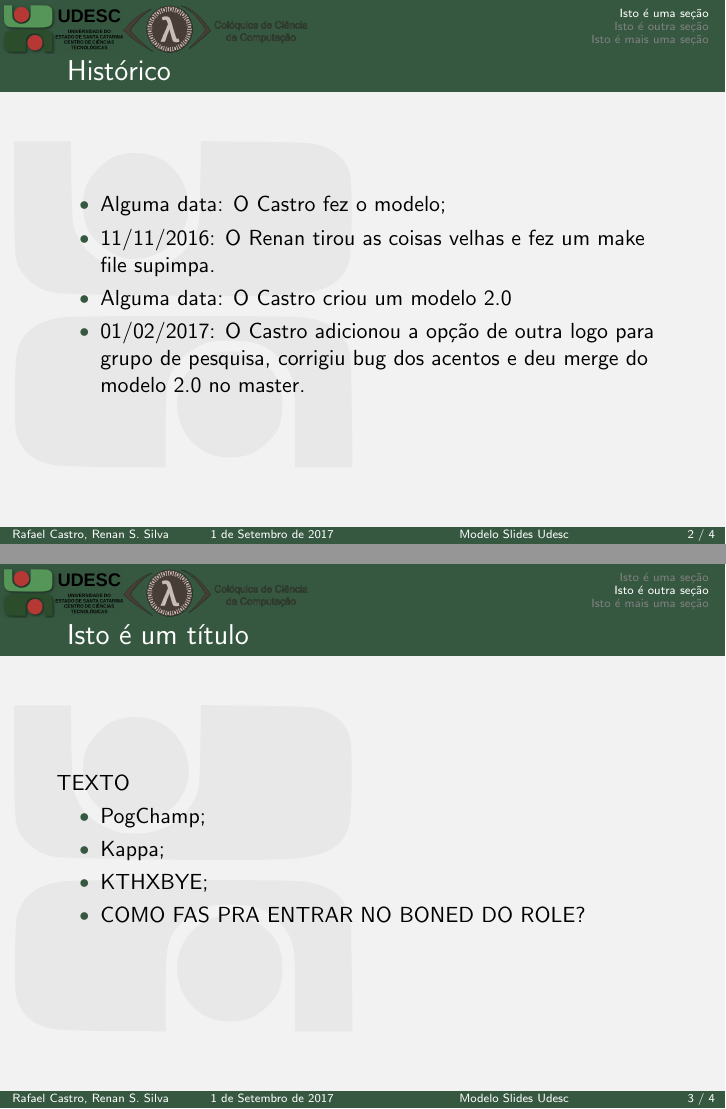
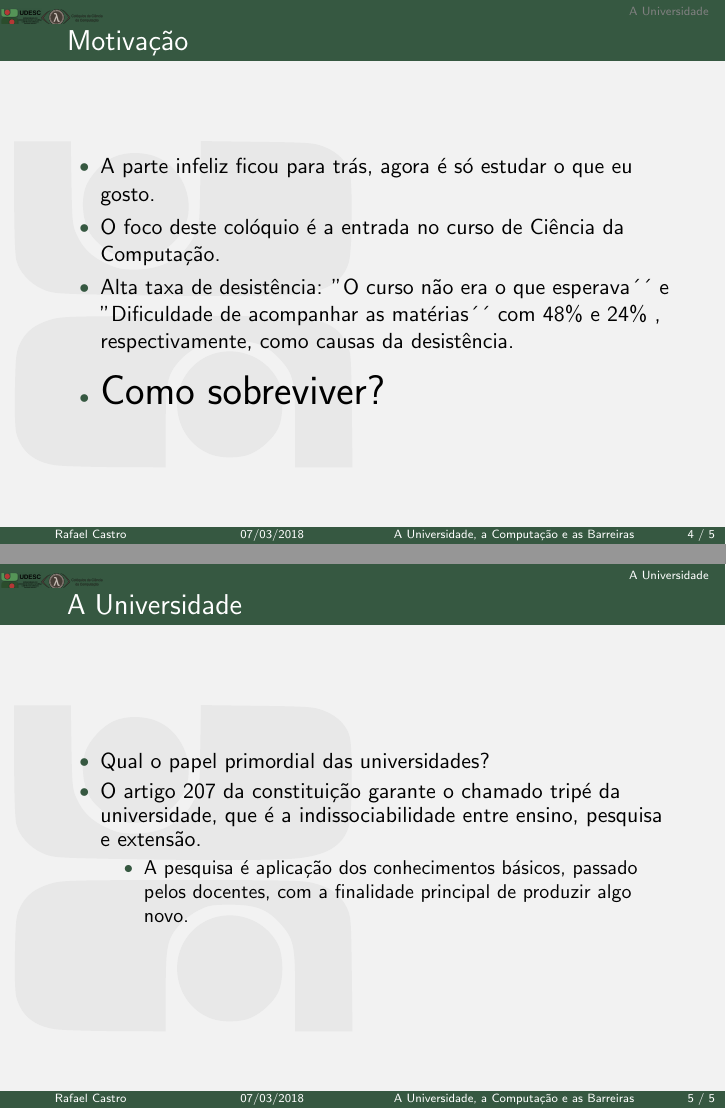
Before and after one commit to rafaelcgs10/Latex-Beamer-UDESC, LaTeX slides (main.tex): pages 2 and 3 of 4 before the commit and pages 4 and 5 of 5 after it, joined at a grey line. The pictures show the PDF file main.pdf that the author committed with the source; the source files are stored in an older character set and shown here as Unicode.

Commit message:
começo da apresentação

```diff
--- a/main.tex
+++ b/main.tex
@@ -7,7 +7,5 @@
 \usepackage[portuges]{babel}
 
 
-\title[Modelo Slides Udesc]{Modelo de slides UDESC}
+\title[A Universidade, a Computação e as Barreiras]{A Universidade, a Computação \\ e as Barreiras}
 
-\author[Rafael Castro, Renan S. Silva]{
-    Rafael Castro, Renan S. Silva\\\medskip
@@ -26,6 +27,5 @@
 
 \end{frame}
 
-\section{Isto é uma seção}
 \begin{frame}
-\frametitle{Histórico}
+\frametitle{A Universidade - Expectativas}
@@ -32,0 +38 @@
+\frametitle{A Universidade - Realidade}
@@ -33,26 +44,27 @@
+\begin{frame}
+\frametitle{Motivação}
 \begin{itemize}
-\item Alguma data: O Castro fez o modelo;
-\item 11/11/2016: O Renan tirou as coisas velhas e fez um make file supimpa.
-\item Alguma data: O Castro criou um modelo 2.0
-\item 01/02/2017:  O Castro adicionou a opção de outra logo para grupo de pesquisa, corrigiu bug dos acentos e deu merge do modelo 2.0 no master.
+\item A parte infeliz ficou para trás, agora é só estudar o que eu gosto.
+\item O foco deste colóquio é a entrada no curso de Ciência da Computação.
+\item Alta taxa de desistência: ''O curso não era o que esperava´´ e ''Dificuldade de acompanhar as matérias´´ com $48\%$ e $24\%$
+    , respectivamente, como causas da desistência.
+\item \huge{Como sobreviver?}
 \end{itemize}
 \end{frame}
 
-\section{Isto é outra seção}
+\section{A Universidade}
 \begin{frame}
-\frametitle{Isto é um título}
-
-TEXTO
-\begin{itemize}
-\item PogChamp;
-\item Kappa;
-\item KTHXBYE;
-\item COMO FAS PRA ENTRAR NO BONED DO ROLE?
+\frametitle{O que é a universidade?}
+    \begin{itemize}
+        \item Qual o papel primordial das universidades?
+        \item O artigo 207 da constituição garante o chamado tripé da universidade, que
+            é a indissociabilidade entre ensino, pesquisa e extensão.
+    \begin {itemize}
+        \item O ensino acontece por meio das aulas, exercício dos docentes.
+        \item A pesquisa é aplicação dos conhecimentos básicos, passado pelos docentes, com a finalidade principal de produzir algo novo.
+        \item A extensão busca articular com a sociedade os conhecimentos desenvolvidos por meio da pesquisa e do ensino.
+    \end{itemize}
 \end{itemize}
 \end{frame}
 
-\section{Isto é mais uma seção}
 \begin{frame}
-\frametitle{Isto é um título}
-
-FIM
```
Also changed, not shown: main.pdf, main.tex (31 more changed lines).
